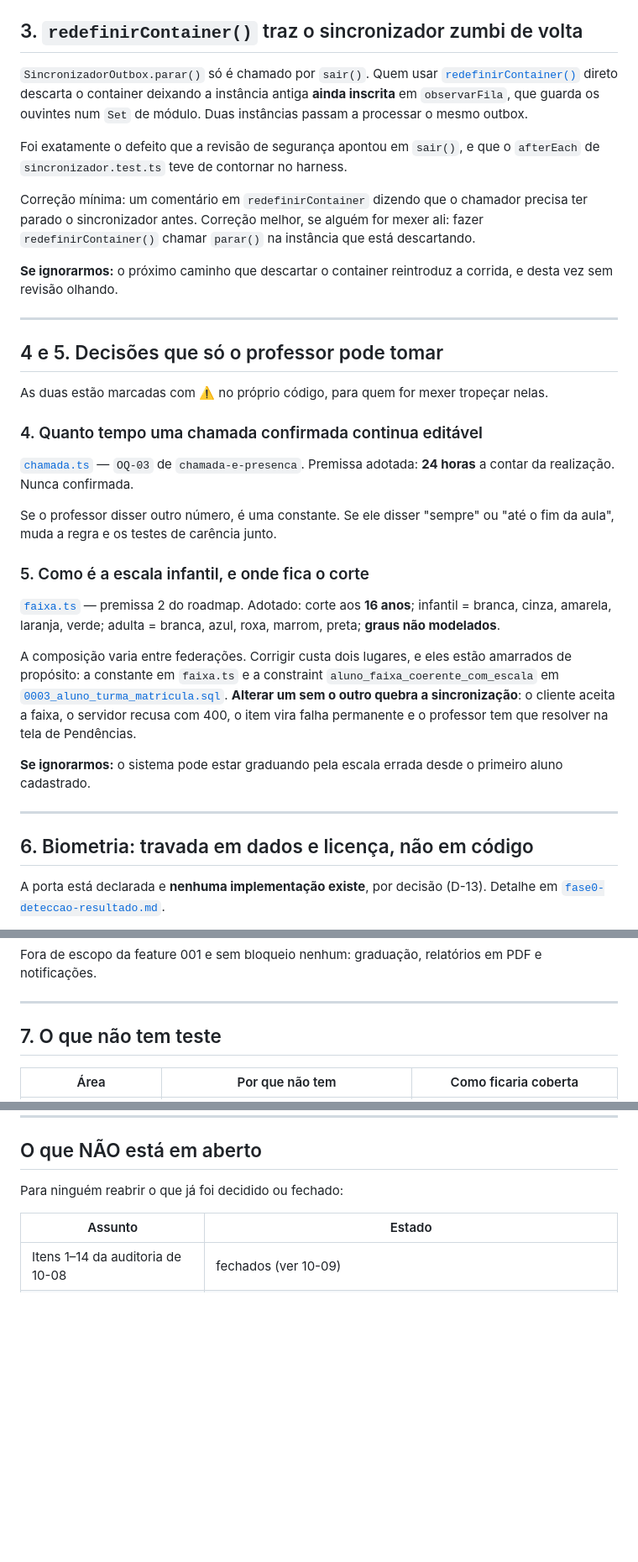
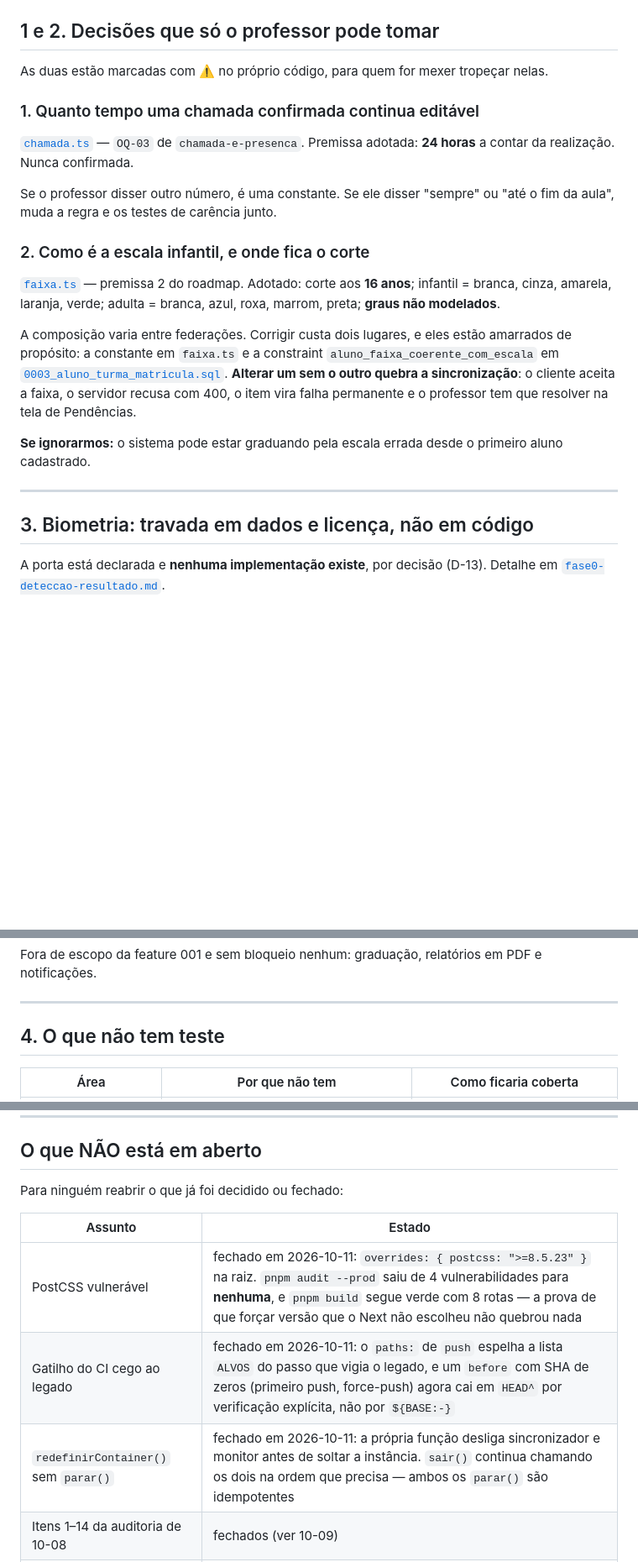
Before and after one commit to francojeferson/jiu_presence, a Markdown page: _reversa_refactor/pendencias-abertas.md, 3 parts joined by grey strips. Shown at 84% size. GitHub-like rendering; blank space fills up the shorter version.

```diff
--- a/_reversa_refactor/pendencias-abertas.md
+++ b/_reversa_refactor/pendencias-abertas.md
@@ -98,30 +38,9 @@ regra não-negociável do projeto depende justamente desse passo.
-## 3. `redefinirContainer()` traz o sincronizador zumbi de volta
-
-`SincronizadorOutbox.parar()` só é chamado por `sair()`. Quem usar
-[`redefinirContainer()`](../apps/web/src/composicao/container.ts) direto
-descarta o container deixando a instância antiga **ainda inscrita** em
-`observarFila`, que guarda os ouvintes num `Set` de módulo. Duas instâncias
-passam a processar o mesmo outbox.
-
-Foi exatamente o defeito que a revisão de segurança apontou em `sair()`, e que
-o `afterEach` de `sincronizador.test.ts` teve de contornar no harness.
-
-Correção mínima: um comentário em `redefinirContainer` dizendo que o chamador
-precisa ter parado o sincronizador antes. Correção melhor, se alguém for mexer
-ali: fazer `redefinirContainer()` chamar `parar()` na instância que está
-descartando.
-
-**Se ignorarmos:** o próximo caminho que descartar o container reintroduz a
-corrida, e desta vez sem revisão olhando.
-
----
-
-## 4 e 5. Decisões que só o professor pode tomar
+## 1 e 2. Decisões que só o professor pode tomar
 
 As duas estão marcadas com ⚠️ no próprio código, para quem for mexer tropeçar
 nelas.
 
-### 4. Quanto tempo uma chamada confirmada continua editável
+### 1. Quanto tempo uma chamada confirmada continua editável
 
 [`chamada.ts`](../packages/domain/src/chamada/chamada.ts) — `OQ-03` de
 `chamada-e-presenca`. Premissa adotada: **24 horas** a contar da realização.
@@ -130,7 +49,7 @@ Nunca confirmada.
 Se o professor disser outro número, é uma constante. Se ele disser "sempre" ou
 "até o fim da aula", muda a regra e os testes de carência junto.
 
-### 5. Como é a escala infantil, e onde fica o corte
+### 2. Como é a escala infantil, e onde fica o corte
 
 [`faixa.ts`](../packages/domain/src/valor/faixa.ts) — premissa 2 do roadmap.
 Adotado: corte aos **16 anos**; infantil = branca, cinza, amarela, laranja,
@@ -149,7 +68,7 @@ primeiro aluno cadastrado.
 
 ---
 
-## 6. Biometria: travada em dados e licença, não em código
+## 3. Biometria: travada em dados e licença, não em código
 
 A porta está declarada e **nenhuma implementação existe**, por decisão (D-13).
 Detalhe em
@@ -174,7 +93,7 @@ PDF e notificações.
 
 ---
 
-## 7. O que não tem teste
+## 4. O que não tem teste
 
 | Área | Por que não tem | Como ficaria coberta |
 |---|---|---|
@@ -211,6 +130,9 @@ Para ninguém reabrir o que já foi decidido ou fechado:
 
 | Assunto | Estado |
 |---|---|
+| PostCSS vulnerável | fechado em 2026-10-11: `overrides: { postcss: ">=8.5.23" }` na raiz. `pnpm audit --prod` saiu de 4 vulnerabilidades para **nenhuma**, e `pnpm build` segue verde com 8 rotas — a prova de que forçar versão que o Next não escolheu não quebrou nada |
+| Gatilho do CI cego ao legado | fechado em 2026-10-11: o `paths:` de `push` espelha a lista `ALVOS` do passo que vigia o legado, e um `before` com SHA de zeros (primeiro push, force-push) agora cai em `HEAD^` por verificação explícita, não por `${BASE:-}` |
+| `redefinirContainer()` sem `parar()` | fechado em 2026-10-11: a própria função desliga sincronizador e monitor antes de soltar a instância. `sair()` continua chamando os dois na ordem que precisa — ambos os `parar()` são idempotentes |
 | Itens 1–14 da auditoria de 10-08 | fechados (ver 10-09) |
 | Itens 16 e 17 da auditoria de 10-09 | fechados em 2026-10-11 |
 | Os 13 achados da auditoria de 10-11 | fechados, com teste |
```
Also changed, not shown: other parts of _reversa_refactor/pendencias-abertas.md (+11 -71 lines), _reversa_forward/001-fundacao-e-chamada-manual/HANDOFF.md (+9 -3 lines).
